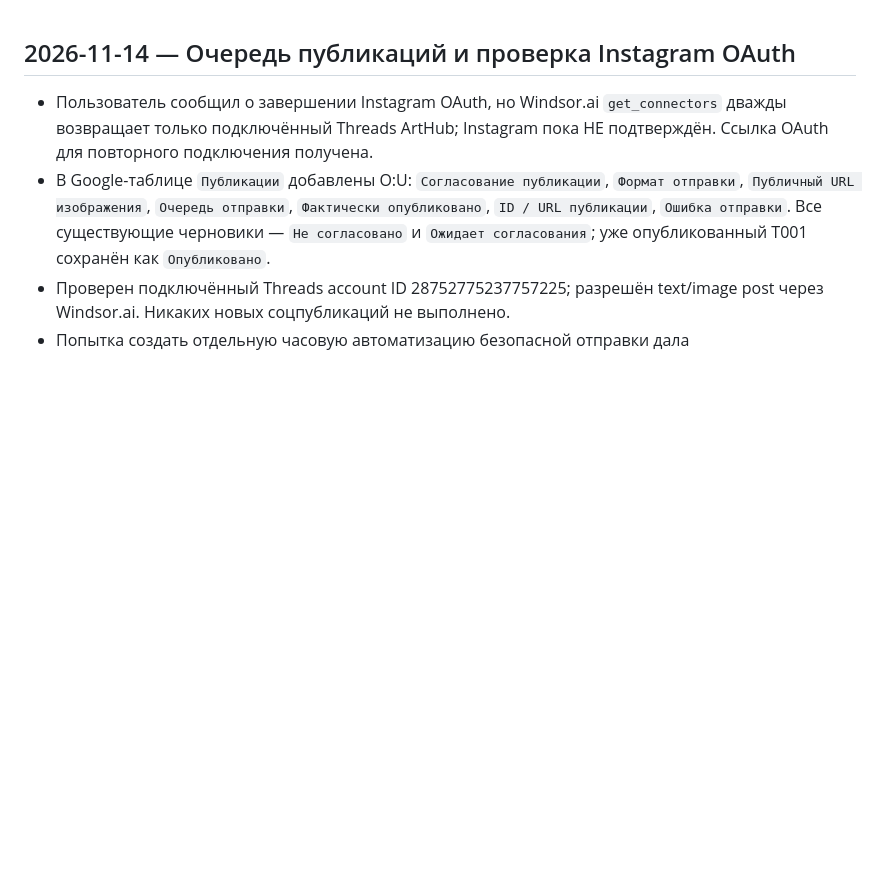
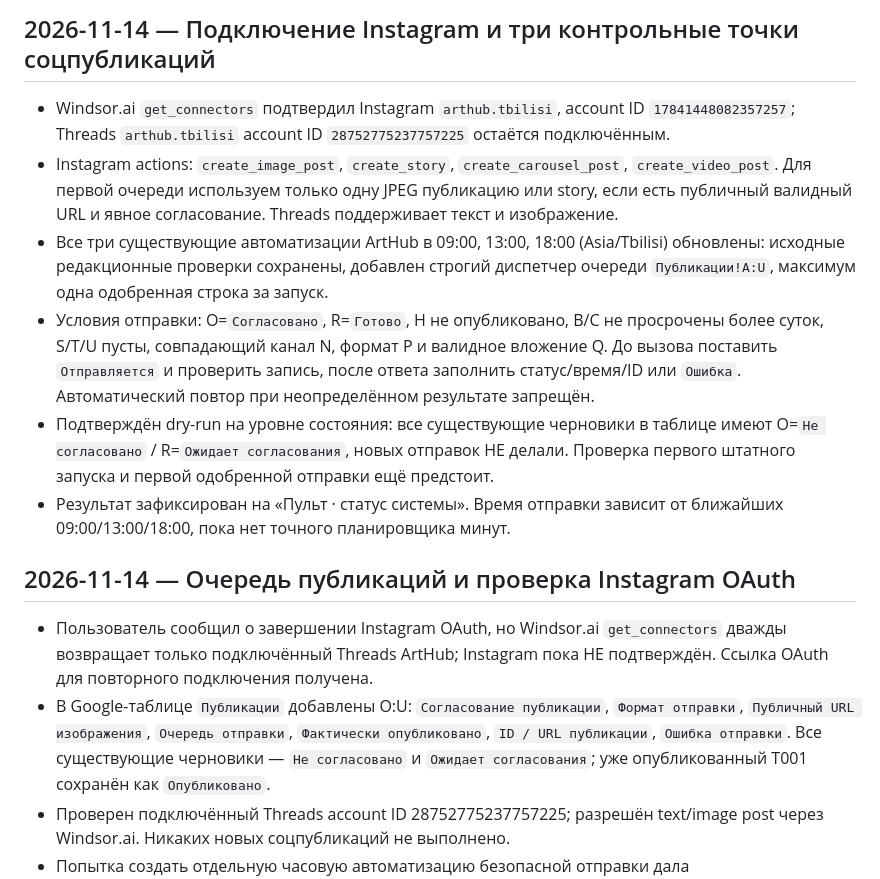
Before and after one commit to elensoyka/arthub-site4, a Markdown page: CHANGELOG.md, the part around the change. Rendered like a GitHub page; blank space fills up the shorter version.

Commit message:
docs: verify Instagram connection and activate guarded social dispatch checks

```diff
--- a/CHANGELOG.md
+++ b/CHANGELOG.md
@@ -1,3 +1,12 @@
+## 2026-11-14 — Подключение Instagram и три контрольные точки соцпубликаций
+
+- Windsor.ai `get_connectors` подтвердил Instagram `arthub.tbilisi`, account ID `17841448082357257`; Threads `arthub.tbilisi` account ID `28752775237757225` остаётся подключённым.
+- Instagram actions: `create_image_post`, `create_story`, `create_carousel_post`, `create_video_post`. Для первой очереди используем только одну JPEG публикацию или story, если есть публичный валидный URL и явное согласование. Threads поддерживает текст и изображение.
+- Все три существующие автоматизации ArtHub в 09:00, 13:00, 18:00 (Asia/Tbilisi) обновлены: исходные редакционные проверки сохранены, добавлен строгий диспетчер очереди `Публикации!A:U`, максимум одна одобренная строка за запуск.
+- Условия отправки: O=`Согласовано`, R=`Готово`, H не опубликовано, B/C не просрочены более суток, S/T/U пусты, совпадающий канал N, формат P и валидное вложение Q. До вызова поставить `Отправляется` и проверить запись, после ответа заполнить статус/время/ID или `Ошибка`. Автоматический повтор при неопределённом результате запрещён.
+- Подтверждён dry-run на уровне состояния: все существующие черновики в таблице имеют O=`Не согласовано` / R=`Ожидает согласования`, новых отправок НЕ делали. Проверка первого штатного запуска и первой одобренной отправки ещё предстоит.
+- Результат зафиксирован на «Пульт · статус системы». Время отправки зависит от ближайших 09:00/13:00/18:00, пока нет точного планировщика минут.
+
 ## 2026-11-14 — Очередь публикаций и проверка Instagram OAuth
 
 - Пользователь сообщил о завершении Instagram OAuth, но Windsor.ai `get_connectors` дважды возвращает только подключённый Threads ArtHub; Instagram пока НЕ подтверждён. Ссылка OAuth для повторного подключения получена.
```
